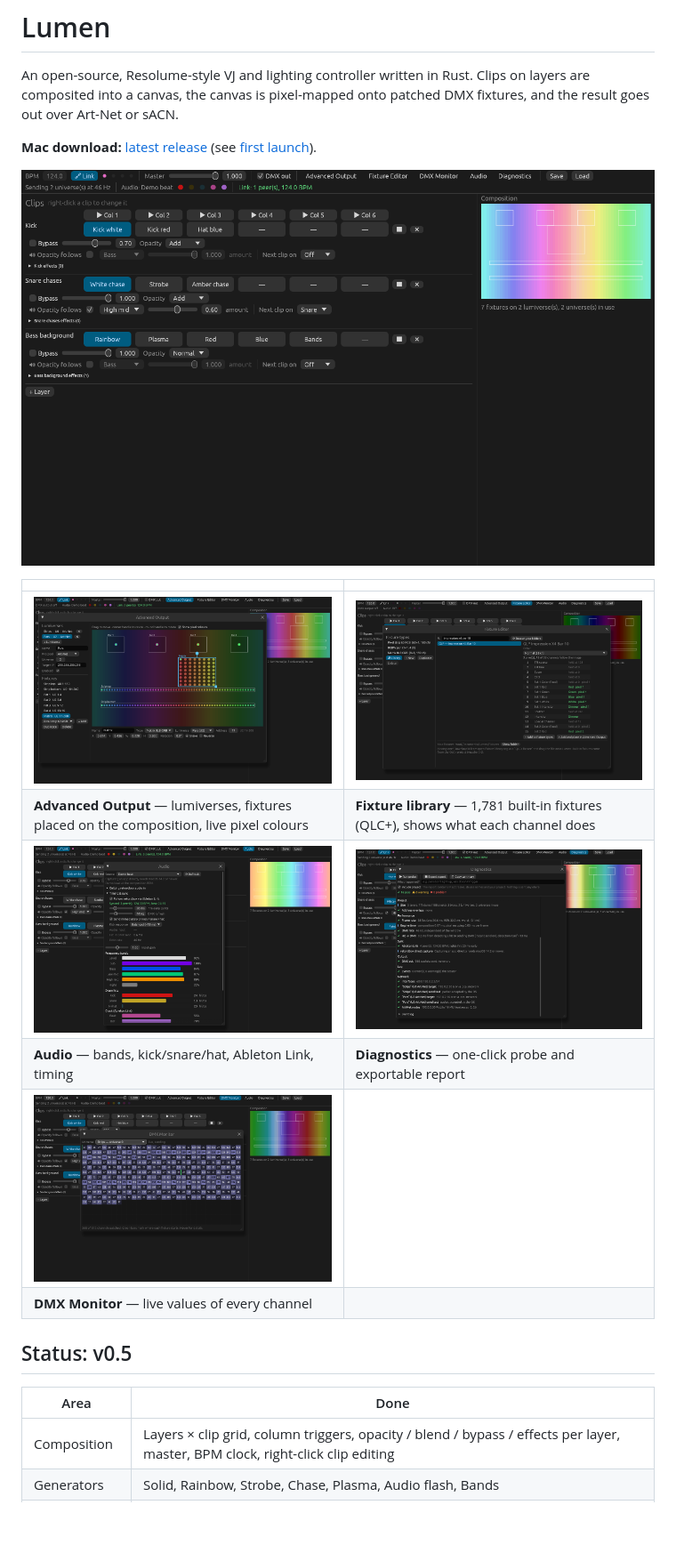
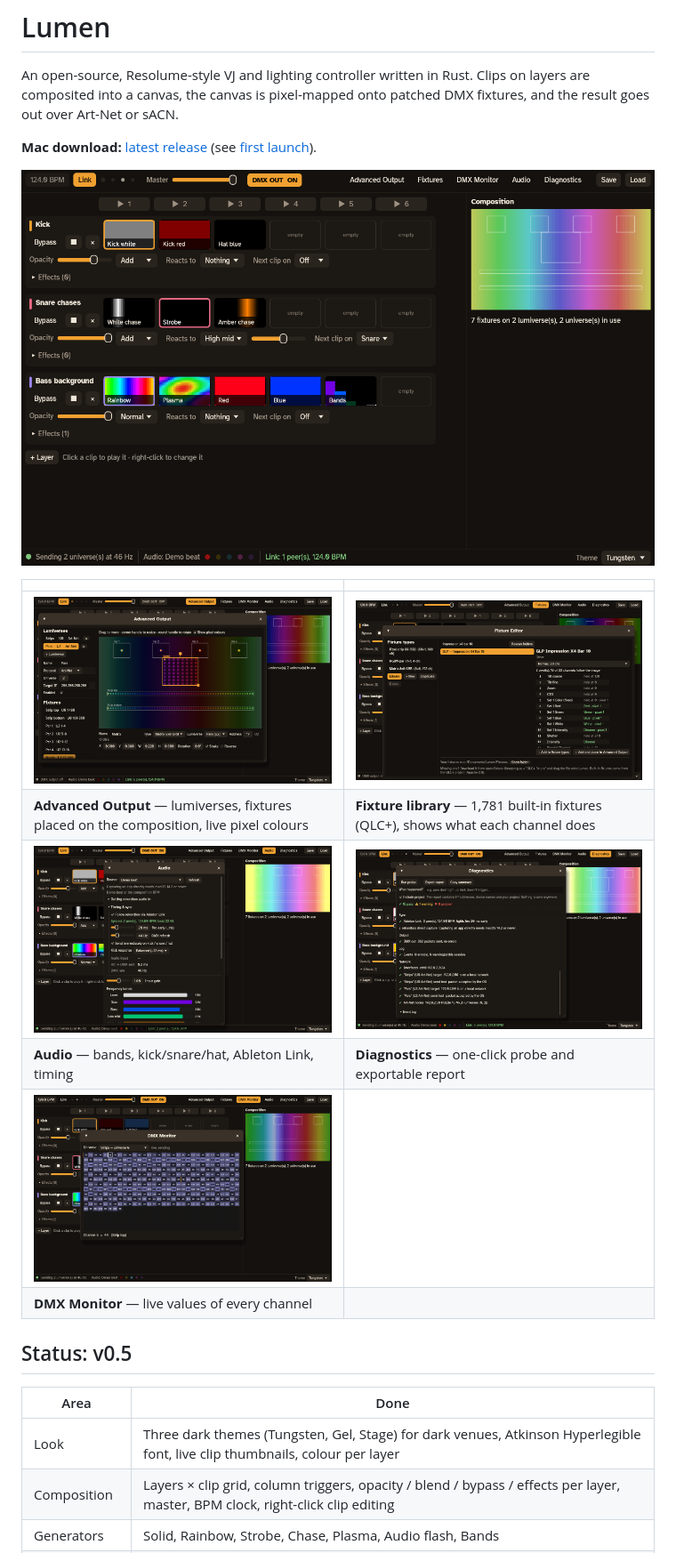
Before and after one commit to powcomnsw/kickline, a Markdown page: README.md, the part around one of its changes. Shown at 89% size. Drawn GitHub-style; pictures changed too: docs/screenshots/advanced-output.png, docs/screenshots/audio.png, docs/screenshots/diagnostics.png; blank space fills up the shorter version.

```diff
--- a/README.md
+++ b/README.md
@@ -22,6 +22,7 @@ patched DMX fixtures, and the result goes out over Art-Net or sACN.
 
 | Area | Done |
 |---|---|
+| Look | Three dark themes (Tungsten, Gel, Stage) for dark venues, Atkinson Hyperlegible font, live clip thumbnails, colour per layer |
 | Composition | Layers × clip grid, column triggers, opacity / blend / bypass / effects per layer, master, BPM clock, right-click clip editing |
 | Generators | Solid, Rainbow, Strobe, Chase, Plasma, Audio flash, Bands |
 | Effects | Brightness, Hue shift, Invert, Pulse, Audio brightness, Audio hue |
```
Also changed, not shown: other parts of README.md (+3 -0 lines), 2 other files.
